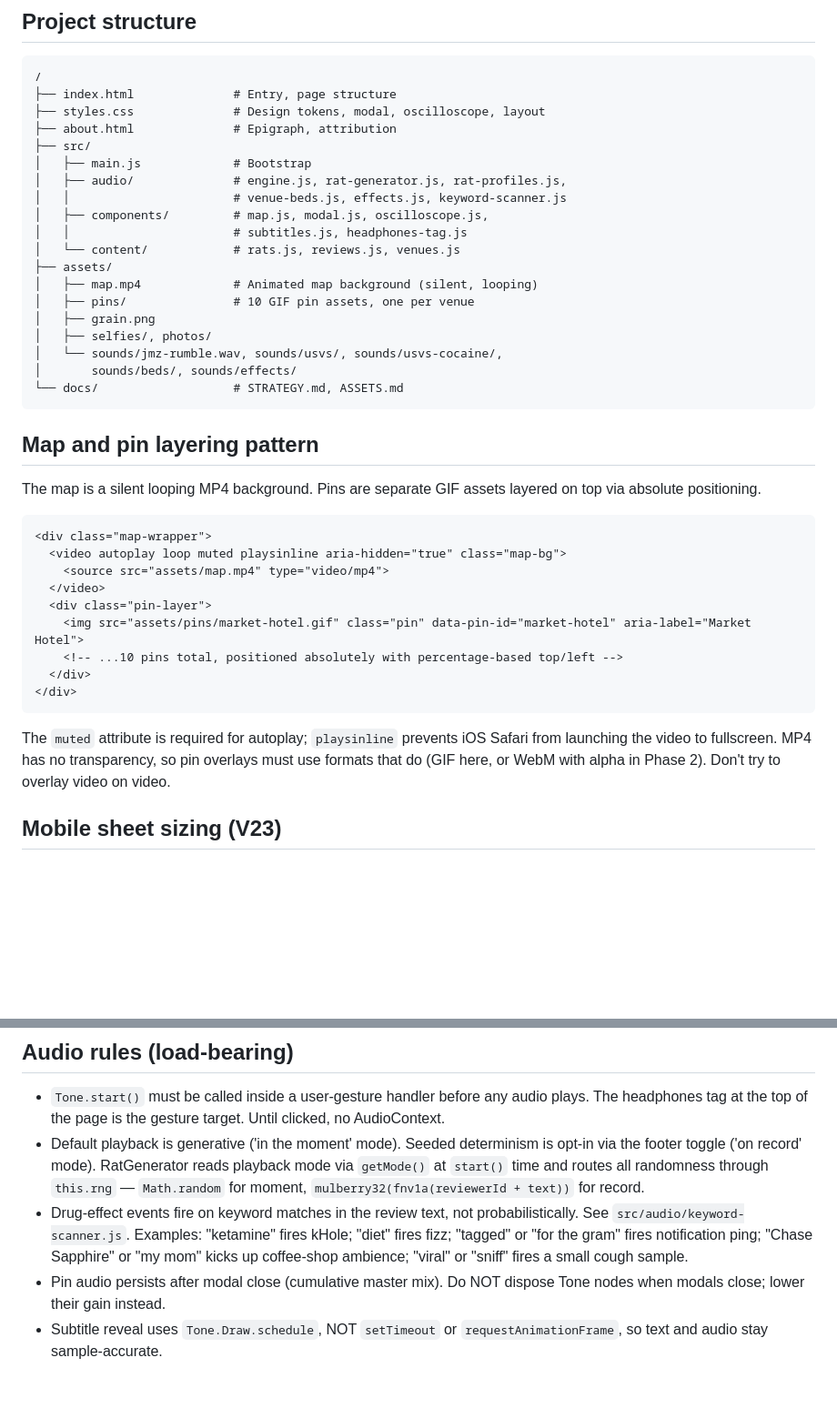
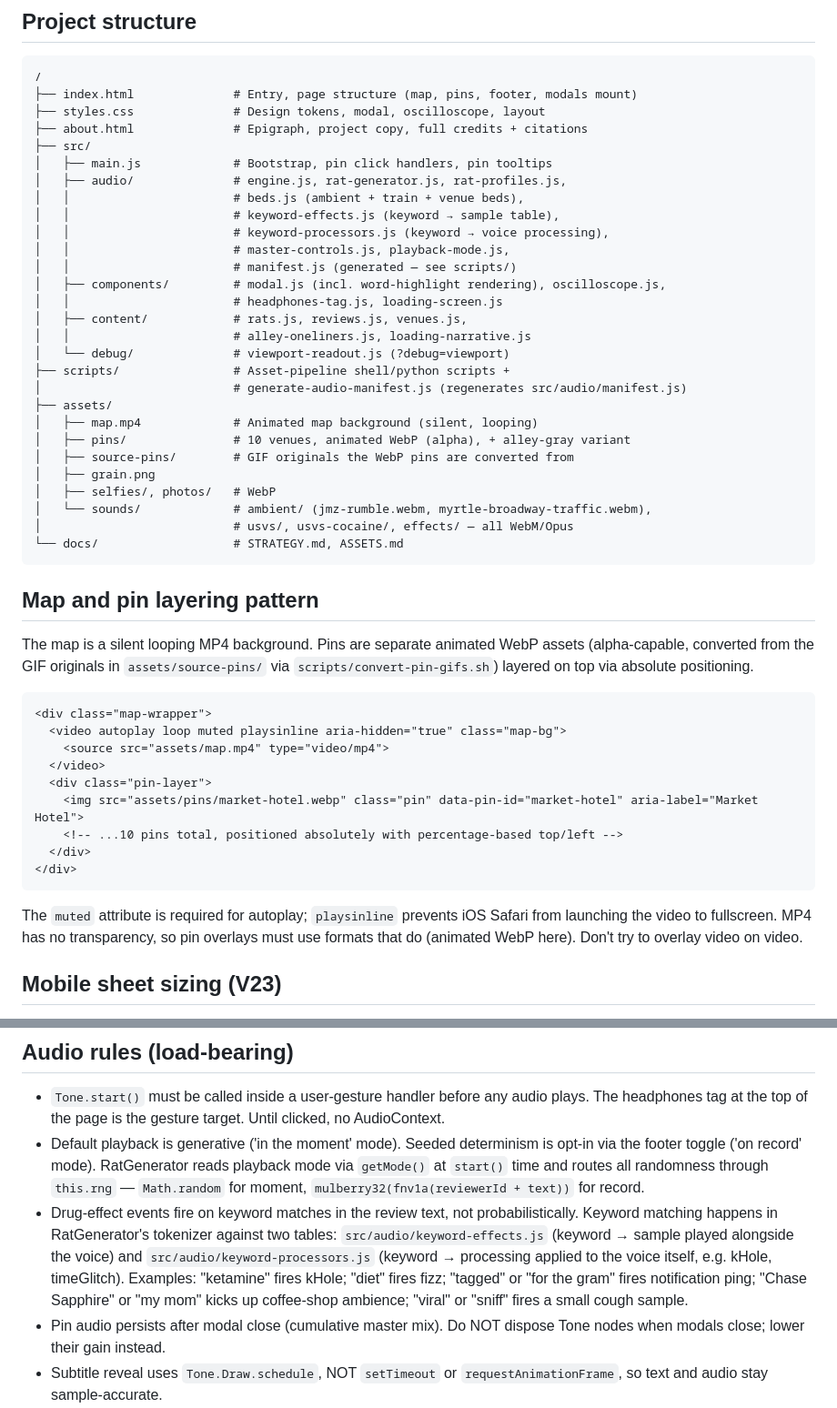
Before and after one commit to ryo-67/bushwick-nightcrawlers, a Markdown page: CLAUDE.md, 2 parts joined by grey strips. Shown at 91% size. Rendered like a GitHub page; blank space fills up the shorter version.

Commit message:
CLAUDE.md: true up project structure and module references

````diff
--- a/CLAUDE.md
+++ b/CLAUDE.md
@@ -30,29 +30,38 @@ For the asset checklist and citations: `docs/ASSETS.md`.
 
 ```
 /
-├── index.html              # Entry, page structure
+├── index.html              # Entry, page structure (map, pins, footer, modals mount)
 ├── styles.css              # Design tokens, modal, oscilloscope, layout
-├── about.html              # Epigraph, attribution
+├── about.html              # Epigraph, project copy, full credits + citations
 ├── src/
-│   ├── main.js             # Bootstrap
+│   ├── main.js             # Bootstrap, pin click handlers, pin tooltips
 │   ├── audio/              # engine.js, rat-generator.js, rat-profiles.js,
-│   │                       # venue-beds.js, effects.js, keyword-scanner.js
-│   ├── components/         # map.js, modal.js, oscilloscope.js,
-│   │                       # subtitles.js, headphones-tag.js
-│   └── content/            # rats.js, reviews.js, venues.js
+│   │                       # beds.js (ambient + train + venue beds),
+│   │                       # keyword-effects.js (keyword → sample table),
+│   │                       # keyword-processors.js (keyword → voice processing),
+│   │                       # master-controls.js, playback-mode.js,
+│   │                       # manifest.js (generated — see scripts/)
+│   ├── components/         # modal.js (incl. word-highlight rendering), oscilloscope.js,
+│   │                       # headphones-tag.js, loading-screen.js
+│   ├── content/            # rats.js, reviews.js, venues.js,
+│   │                       # alley-oneliners.js, loading-narrative.js
+│   └── debug/              # viewport-readout.js (?debug=viewport)
+├── scripts/                # Asset-pipeline shell/python scripts +
+│                           # generate-audio-manifest.js (regenerates src/audio/manifest.js)
 ├── assets/
 │   ├── map.mp4             # Animated map background (silent, looping)
-│   ├── pins/               # 10 GIF pin assets, one per venue
+│   ├── pins/               # 10 venues, animated WebP (alpha), + alley-gray variant
+│   ├── source-pins/        # GIF originals the WebP pins are converted from
 │   ├── grain.png
-│   ├── selfies/, photos/
-│   └── sounds/jmz-rumble.wav, sounds/usvs/, sounds/usvs-cocaine/,
-│       sounds/beds/, sounds/effects/
+│   ├── selfies/, photos/   # WebP
+│   └── sounds/             # ambient/ (jmz-rumble.webm, myrtle-broadway-traffic.webm),
+│                           # usvs/, usvs-cocaine/, effects/ — all WebM/Opus
 └── docs/                   # STRATEGY.md, ASSETS.md
 ```
 
 ## Map and pin layering pattern
 
-The map is a silent looping MP4 background. Pins are separate GIF assets layered on top via absolute positioning.
+The map is a silent looping MP4 background. Pins are separate animated WebP assets (alpha-capable, converted from the GIF originals in `assets/source-pins/` via `scripts/convert-pin-gifs.sh`) layered on top via absolute positioning.
 
 ```html
 <div class="map-wrapper">
@@ -60,13 +69,13 @@ The map is a silent looping MP4 background. Pins are separate GIF assets layered
     <source src="assets/map.mp4" type="video/mp4">
   </video>
   <div class="pin-layer">
-    <img src="assets/pins/market-hotel.gif" class="pin" data-pin-id="market-hotel" aria-label="Market Hotel">
+    <img src="assets/pins/market-hotel.webp" class="pin" data-pin-id="market-hotel" aria-label="Market Hotel">
     <!-- ...10 pins total, positioned absolutely with percentage-based top/left -->
   </div>
 </div>
 ```
 
-The `muted` attribute is required for autoplay; `playsinline` prevents iOS Safari from launching the video to fullscreen. MP4 has no transparency, so pin overlays must use formats that do (GIF here, or WebM with alpha in Phase 2). Don't try to overlay video on video.
+The `muted` attribute is required for autoplay; `playsinline` prevents iOS Safari from launching the video to fullscreen. MP4 has no transparency, so pin overlays must use formats that do (animated WebP here). Don't try to overlay video on video.
 
 ## Mobile sheet sizing (V23)
 
@@ -82,7 +91,7 @@ V24 update: V22/V23's lvh extension didn't visibly help on iOS — Safari clips
 
 - `Tone.start()` must be called inside a user-gesture handler before any audio plays. The headphones tag at the top of the page is the gesture target. Until clicked, no AudioContext.
 - Default playback is generative ('in the moment' mode). Seeded determinism is opt-in via the footer toggle ('on record' mode). RatGenerator reads playback mode via `getMode()` at `start()` time and routes all randomness through `this.rng` — `Math.random` for moment, `mulberry32(fnv1a(reviewerId + text))` for record.
-- Drug-effect events fire on keyword matches in the review text, not probabilistically. See `src/audio/keyword-scanner.js`. Examples: "ketamine" fires kHole; "diet" fires fizz; "tagged" or "for the gram" fires notification ping; "Chase Sapphire" or "my mom" kicks up coffee-shop ambience; "viral" or "sniff" fires a small cough sample.
+- Drug-effect events fire on keyword matches in the review text, not probabilistically. Keyword matching happens in RatGenerator's tokenizer against two tables: `src/audio/keyword-effects.js` (keyword → sample played alongside the voice) and `src/audio/keyword-processors.js` (keyword → processing applied to the voice itself, e.g. kHole, timeGlitch). Examples: "ketamine" fires kHole; "diet" fires fizz; "tagged" or "for the gram" fires notification ping; "Chase Sapphire" or "my mom" kicks up coffee-shop ambience; "viral" or "sniff" fires a small cough sample.
 - Pin audio persists after modal close (cumulative master mix). Do NOT dispose Tone nodes when modals close; lower their gain instead.
 - Subtitle reveal uses `Tone.Draw.schedule`, NOT `setTimeout` or `requestAnimationFrame`, so text and audio stay sample-accurate.
 - The JMZ rumble fires on a randomized 60-90s interval (recursive setTimeout, not Tone.Loop) and triggers sidechain compression on the master bus.
````
